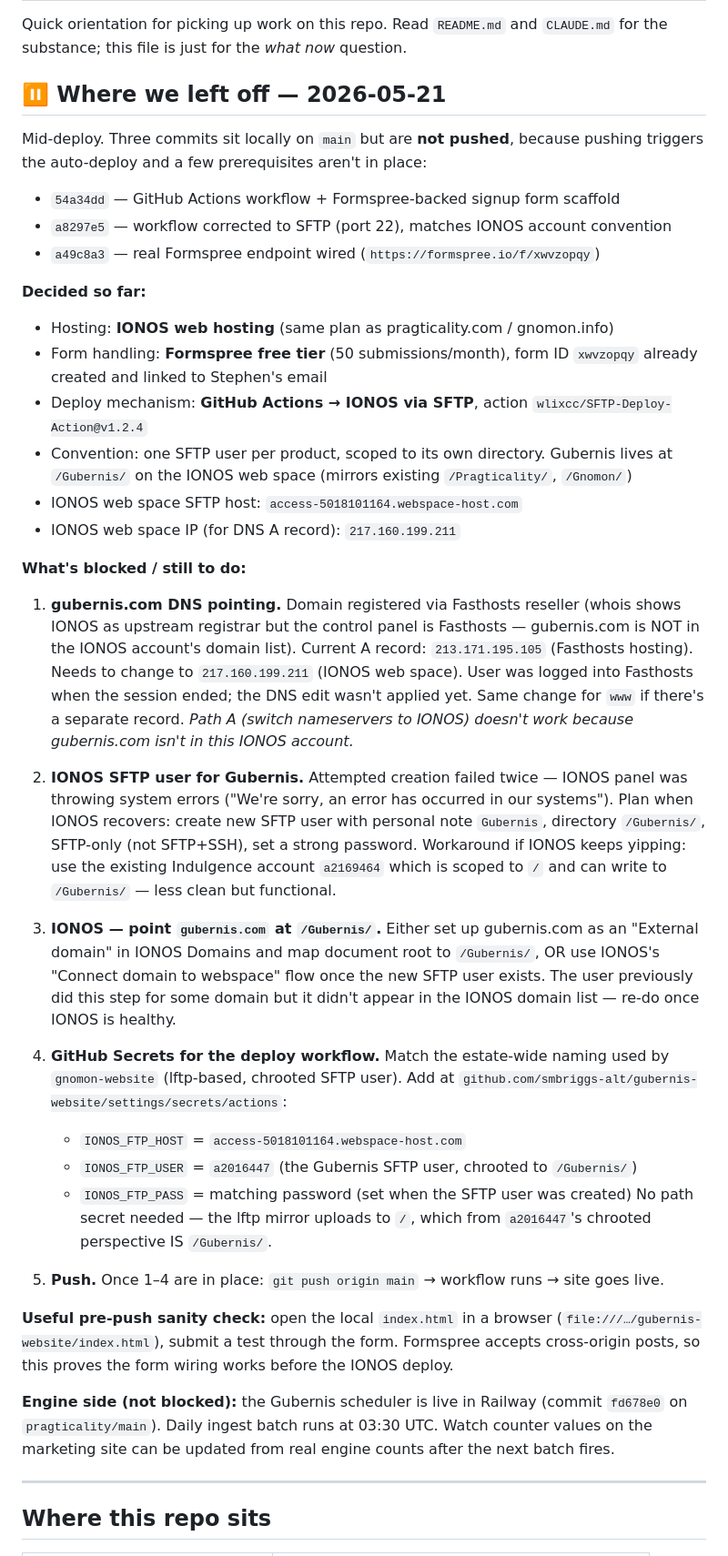
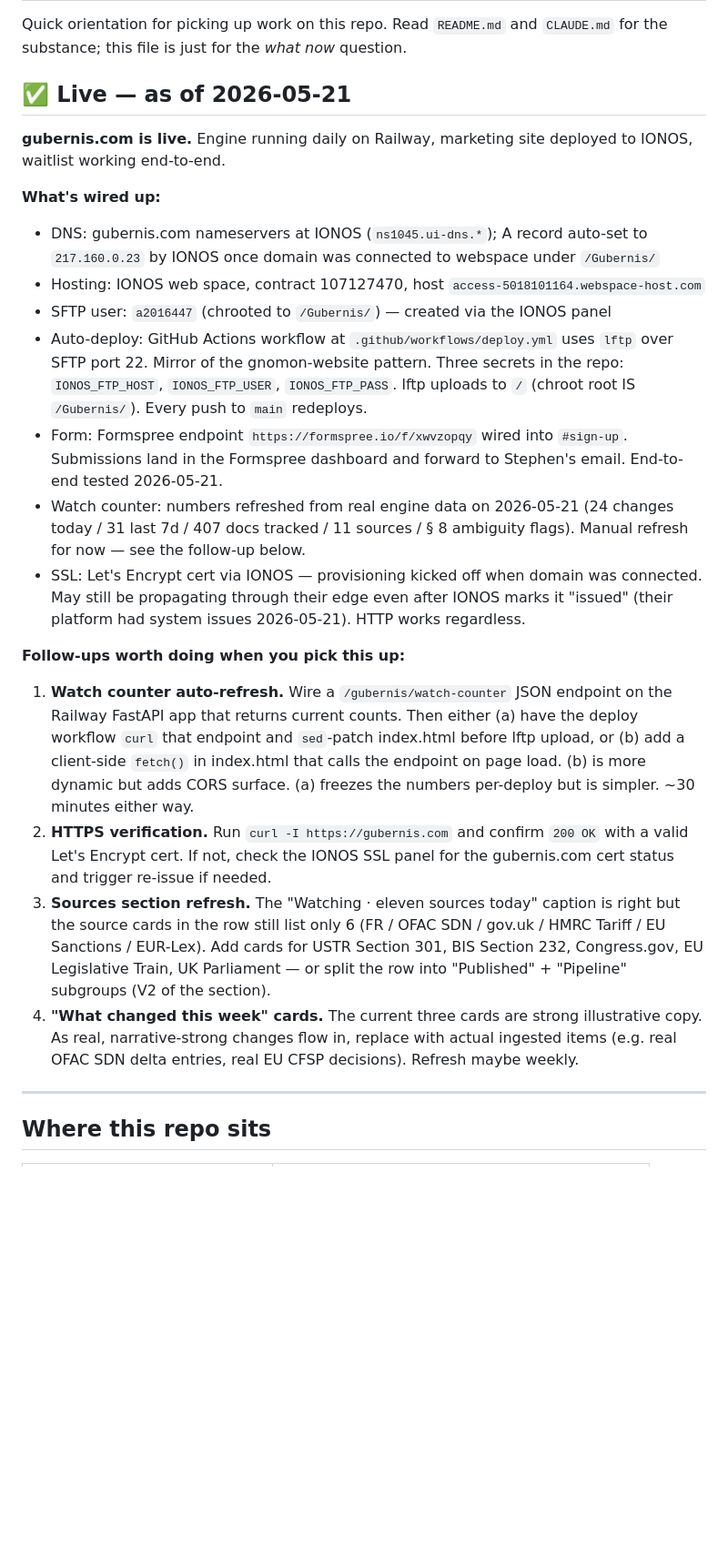
Before and after one commit to smbriggs-alt/gubernis-website, a Markdown page: SESSION_START.md, the part around the change. Shown at 91% size. GitHub-like rendering; blank space fills up the shorter version.

Commit message:
session: gubernis.com live — replace ⏸ block with live-state + follow-ups
The site shipped. Replaces the mid-deploy ⏸ block with the
actual live state (DNS, hosting, SFTP user, deploy workflow,
form endpoint, Watch counter) and a tight follow-ups list for
the next session to pick from: auto-refresh the Watch counter
endpoint, verify HTTPS, refresh the sources row, refresh the
this-week cards.

Co-Authored-By: Claude Opus 4.7 (1M context) <noreply@anthropic.com>

```diff
--- a/SESSION_START.md
+++ b/SESSION_START.md
@@ -2,44 +2,61 @@
 
 Quick orientation for picking up work on this repo. Read `README.md` and `CLAUDE.md` for the substance; this file is just for the *what now* question.
 
-## ⏸ Where we left off — 2026-05-21
+## ✅ Live — as of 2026-05-21
 
-Mid-deploy. Three commits sit locally on `main` but are **not pushed**, because pushing triggers the auto-deploy and a few prerequisites aren't in place:
+**gubernis.com is live.** Engine running daily on Railway, marketing site
+deployed to IONOS, waitlist working end-to-end.
 
-- `54a34dd` — GitHub Actions workflow + Formspree-backed signup form scaffold
-- `a8297e5` — workflow corrected to SFTP (port 22), matches IONOS account convention
-- `a49c8a3` — real Formspree endpoint wired (`https://formspree.io/f/xwvzopqy`)
+**What's wired up:**
 
-**Decided so far:**
-- Hosting: **IONOS web hosting** (same plan as pragticality.com / gnomon.info)
-- Form handling: **Formspree free tier** (50 submissions/month), form ID `xwvzopqy` already created and linked to Stephen's email
-- Deploy mechanism: **GitHub Actions → IONOS via SFTP**, action `wlixcc/SFTP-Deploy-Action@v1.2.4`
-- Convention: one SFTP user per product, scoped to its own directory. Gubernis lives at `/Gubernis/` on the IONOS web space (mirrors existing `/Pragticality/`, `/Gnomon/`)
-- IONOS web space SFTP host: `access-5018101164.webspace-host.com`
-- IONOS web space IP (for DNS A record): `217.160.199.211`
+- DNS: gubernis.com nameservers at IONOS (`ns1045.ui-dns.*`); A record
+  auto-set to `217.160.0.23` by IONOS once domain was connected to
+  webspace under `/Gubernis/`
+- Hosting: IONOS web space, contract 107127470, host
+  `access-5018101164.webspace-host.com`
+- SFTP user: `a2016447` (chrooted to `/Gubernis/`) — created via the
+  IONOS panel
+- Auto-deploy: GitHub Actions workflow at `.github/workflows/deploy.yml`
+  uses `lftp` over SFTP port 22. Mirror of the gnomon-website pattern.
+  Three secrets in the repo: `IONOS_FTP_HOST`, `IONOS_FTP_USER`,
+  `IONOS_FTP_PASS`. lftp uploads to `/` (chroot root IS `/Gubernis/`).
+  Every push to `main` redeploys.
+- Form: Formspree endpoint `https://formspree.io/f/xwvzopqy` wired into
+  `#sign-up`. Submissions land in the Formspree dashboard and forward
+  to Stephen's email. End-to-end tested 2026-05-21.
+- Watch counter: numbers refreshed from real engine data on
+  2026-05-21 (24 changes today / 31 last 7d / 407 docs tracked / 11
+  sources / § 8 ambiguity flags). Manual refresh for now — see the
+  follow-up below.
+- SSL: Let's Encrypt cert via IONOS — provisioning kicked off when
+  domain was connected. May still be propagating through their edge
+  even after IONOS marks it "issued" (their platform had system
+  issues 2026-05-21). HTTP works regardless.
 
-**What's blocked / still to do:**
+**Follow-ups worth doing when you pick this up:**
 
-1. **gubernis.com DNS pointing.** Domain registered via Fasthosts reseller (whois shows IONOS as upstream registrar but the control panel is Fasthosts — gubernis.com is NOT in the IONOS account's domain list). Current A record: `213.171.195.105` (Fasthosts hosting). Needs to change to `217.160.199.211` (IONOS web space). User was logged into Fasthosts when the session ended; the DNS edit wasn't applied yet. Same change for `www` if there's a separate record. *Path A (switch nameservers to IONOS) doesn't work because gubernis.com isn't in this IONOS account.*
-
-2. **IONOS SFTP user for Gubernis.** Attempted creation failed twice — IONOS panel was throwing system errors ("We're sorry, an error has occurred in our systems"). Plan when IONOS recovers: create new SFTP user with personal note `Gubernis`, directory `/Gubernis/`, SFTP-only (not SFTP+SSH), set a strong password. Workaround if IONOS keeps yipping: use the existing Indulgence account `a2169464` which is scoped to `/` and can write to `/Gubernis/` — less clean but functional.
-
-3. **IONOS — point `gubernis.com` at `/Gubernis/`.** Either set up gubernis.com as an "External domain" in IONOS Domains and map document root to `/Gubernis/`, OR use IONOS's "Connect domain to webspace" flow once the new SFTP user exists. The user previously did this step for some domain but it didn't appear in the IONOS domain list — re-do once IONOS is healthy.
-
-4. **GitHub Secrets for the deploy workflow.** Match the estate-wide naming
-   used by `gnomon-website` (lftp-based, chrooted SFTP user). Add at
-   `github.com/smbriggs-alt/gubernis-website/settings/secrets/actions`:
-   - `IONOS_FTP_HOST` = `access-5018101164.webspace-host.com`
-   - `IONOS_FTP_USER` = `a2016447` (the Gubernis SFTP user, chrooted to `/Gubernis/`)
-   - `IONOS_FTP_PASS` = matching password (set when the SFTP user was created)
-   No path secret needed — the lftp mirror uploads to `/`, which from
-   `a2016447`'s chrooted perspective IS `/Gubernis/`.
-
-5. **Push.** Once 1–4 are in place: `git push origin main` → workflow runs → site goes live.
-
-**Useful pre-push sanity check:** open the local `index.html` in a browser (`file:///…/gubernis-website/index.html`), submit a test through the form. Formspree accepts cross-origin posts, so this proves the form wiring works before the IONOS deploy.
-
-**Engine side (not blocked):** the Gubernis scheduler is live in Railway (commit `fd678e0` on `pragticality/main`). Daily ingest batch runs at 03:30 UTC. Watch counter values on the marketing site can be updated from real engine counts after the next batch fires.
+1. **Watch counter auto-refresh.** Wire a `/gubernis/watch-counter`
+   JSON endpoint on the Railway FastAPI app that returns current
+   counts. Then either (a) have the deploy workflow `curl` that
+   endpoint and `sed`-patch index.html before lftp upload, or (b)
+   add a client-side `fetch()` in index.html that calls the endpoint
+   on page load. (b) is more dynamic but adds CORS surface. (a)
+   freezes the numbers per-deploy but is simpler. ~30 minutes either
+   way.
+2. **HTTPS verification.** Run `curl -I https://gubernis.com` and
+   confirm `200 OK` with a valid Let's Encrypt cert. If not, check
+   the IONOS SSL panel for the gubernis.com cert status and trigger
+   re-issue if needed.
+3. **Sources section refresh.** The "Watching · eleven sources today"
+   caption is right but the source cards in the row still list only
+   6 (FR / OFAC SDN / gov.uk / HMRC Tariff / EU Sanctions / EUR-Lex).
+   Add cards for USTR Section 301, BIS Section 232, Congress.gov,
+   EU Legislative Train, UK Parliament — or split the row into
+   "Published" + "Pipeline" subgroups (V2 of the section).
+4. **"What changed this week" cards.** The current three cards are
+   strong illustrative copy. As real, narrative-strong changes flow
+   in, replace with actual ingested items (e.g. real OFAC SDN delta
+   entries, real EU CFSP decisions). Refresh maybe weekly.
 
 ---
 
```
